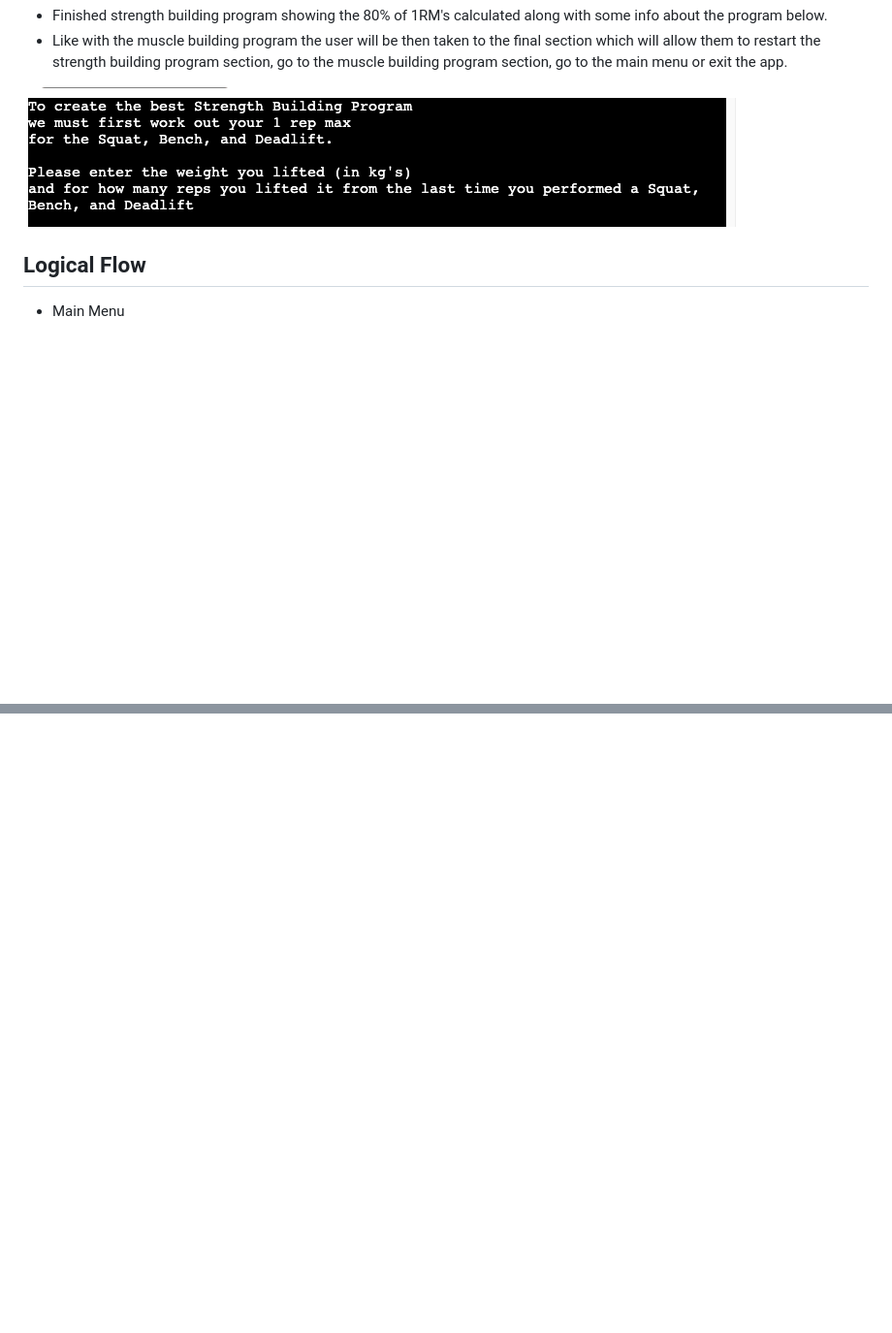
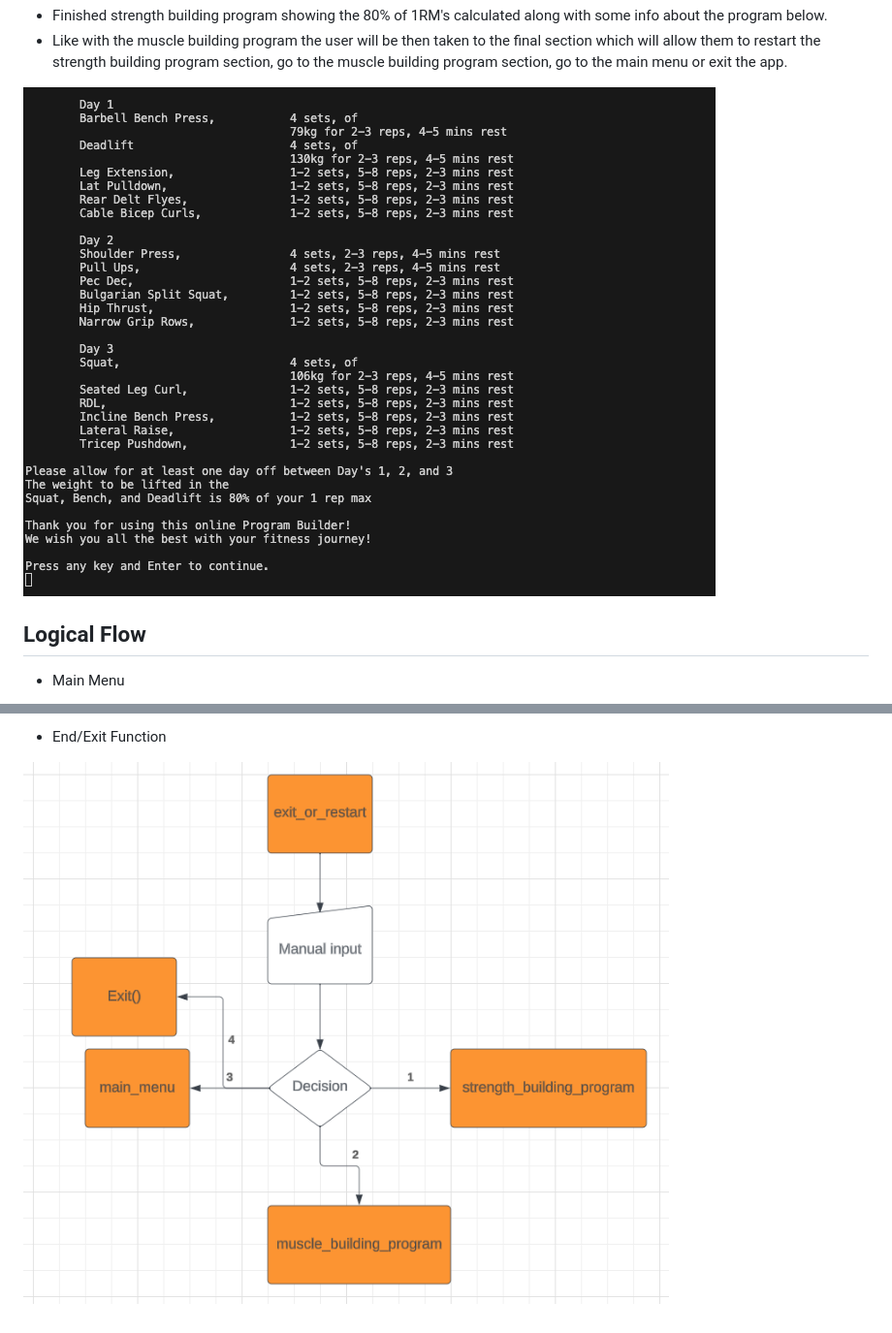
Before and after one commit to defridge/program_builder, a Markdown page: README.md, 2 parts joined by grey strips. Shown: that part at 97% size. Rendered like a GitHub page; pictures changed too: docs/flowcharts/flow_end_exit.png (added); blank space fills up the shorter version.

Commit message:
Logical flow section of readme complete

```diff
--- a/README.md
+++ b/README.md
@@ -102,7 +102,7 @@ This Python based Program Builder is designed to allow the user to create a cust
 * Finished strength building program showing the 80% of 1RM's calculated along with some info about the program below.
 * Like with the muscle building program the user will be then taken to the final section which will allow them to restart the strength building program section, go to the muscle building program section, go to the main menu or exit the app.
 
-![Finished Strength Building Program](docs/readmepics/strength_building_program.png)
+![Finished Strength Building Program](docs/readmepics/finished_strength_program.png)
 
 ## Logical Flow
 
@@ -119,0 +135,3 @@ This Python based Program Builder is designed to allow the user to create a cust
+* End/Exit Function
+
+![End/Exit Function](docs/flowcharts/flow_end_exit.png)
```
Also changed, not shown: other parts of README.md (+15 -0 lines), docs/flowcharts/flow_full_body.png (added), docs/flowcharts/flow_muscle_building.png (added), docs/flowcharts/flow_ppl.png (added), docs/flowcharts/flow_strenght_building.png (added), docs/flowcharts/flow_upper_lower.png (added).
